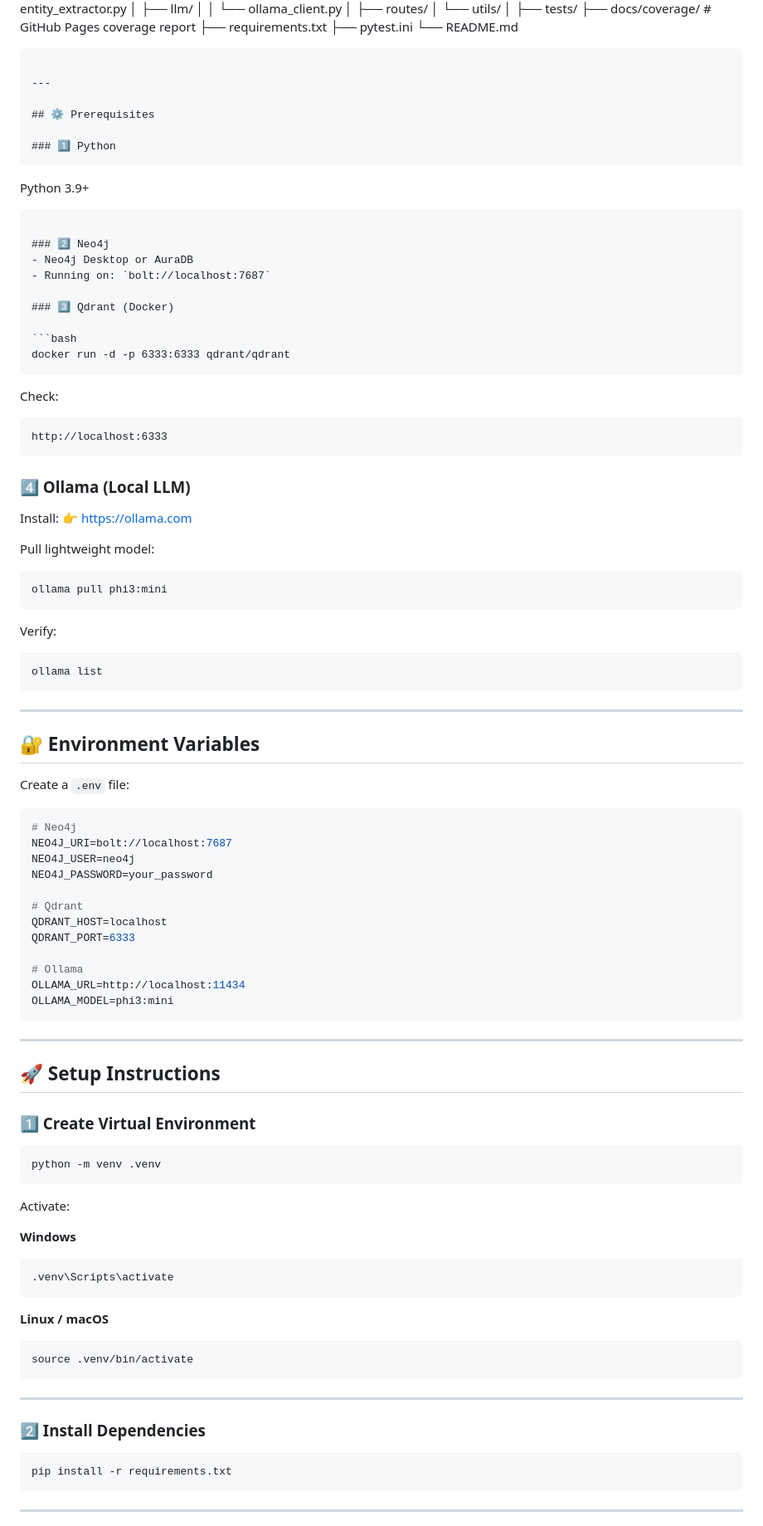
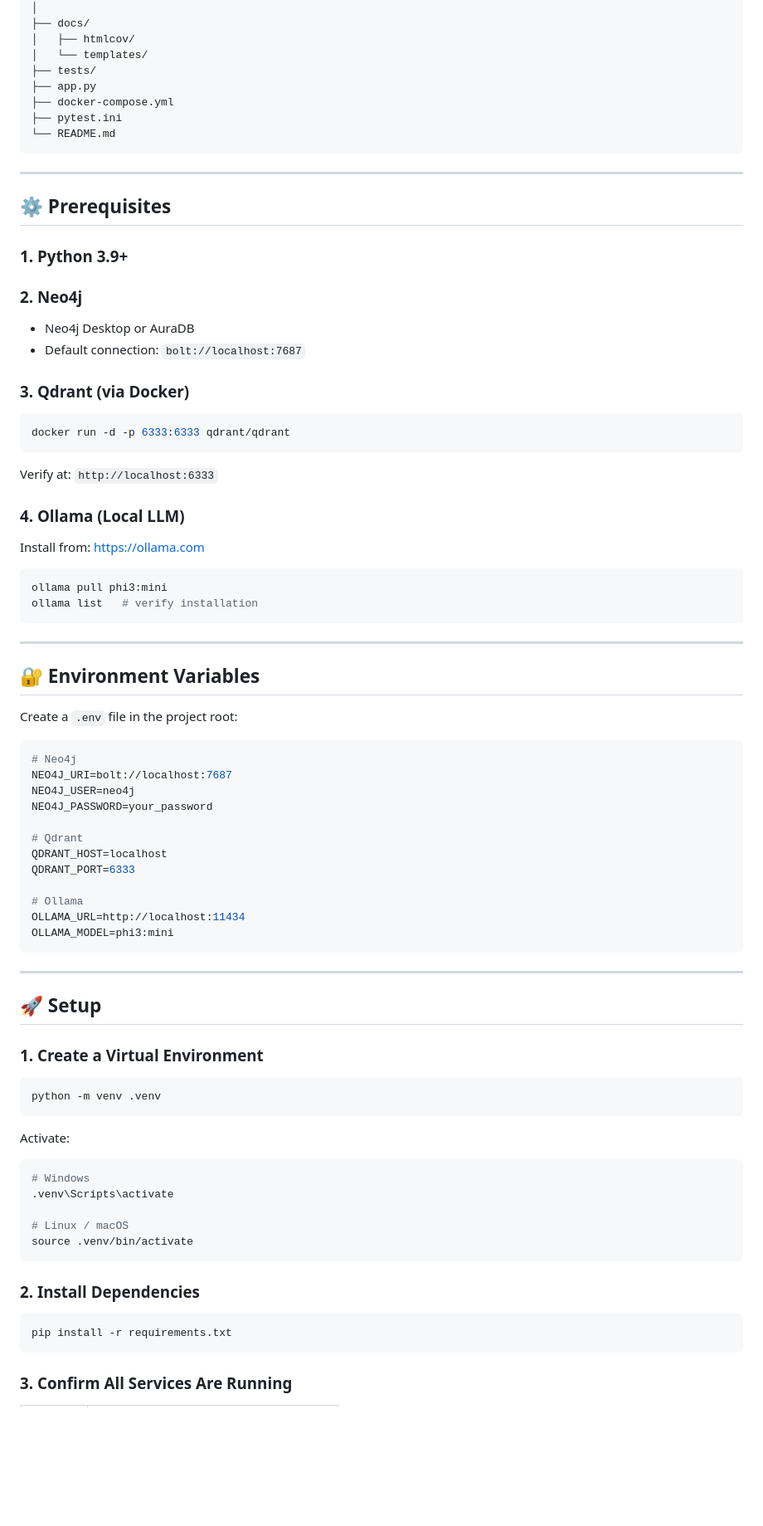
Before and after one commit to yash2535/hybrid-graph-rag-medical-assistant, a Markdown page: Readme.md, the part around one of its changes. Shown at 83% size. Drawn GitHub-style; blank space fills up the shorter version.

`````diff
--- a/Readme.md
+++ b/Readme.md
@@ -92,61 +100,46 @@ hybrid-graph-rag-medical-assistant/
 │
+├── docs/
+│   ├── htmlcov/
+│   └── templates/
 ├── tests/
-├── docs/coverage/          # GitHub Pages coverage report
-├── requirements.txt
+├── app.py
+├── docker-compose.yml
 ├── pytest.ini
 └── README.md
-
 ```
 
 ---
 
 ## ⚙️ Prerequisites
 
-### 1️⃣ Python
-```
+### 1. Python 3.9+
 
-Python 3.9+
+### 2. Neo4j
+- Neo4j Desktop or AuraDB
+- Default connection: `bolt://localhost:7687`
 
-````
-
-### 2️⃣ Neo4j
-- Neo4j Desktop or AuraDB
-- Running on: `bolt://localhost:7687`
-
-### 3️⃣ Qdrant (Docker)
+### 3. Qdrant (via Docker)
 
 ```bash
 docker run -d -p 6333:6333 qdrant/qdrant
-````
-
-Check:
-
-```
-http://localhost:6333
 ```
 
-### 4️⃣ Ollama (Local LLM)
+Verify at: `http://localhost:6333`
 
-Install:
-👉 [https://ollama.com](https://ollama.com)
+### 4. Ollama (Local LLM)
 
-Pull lightweight model:
+Install from: https://ollama.com
 
 ```bash
 ollama pull phi3:mini
-```
-
-Verify:
-
-```bash
-ollama list
+ollama list   # verify installation
 ```
 
 ---
 
 ## 🔐 Environment Variables
 
-Create a `.env` file:
+Create a `.env` file in the project root:
 
 ```env
 # Neo4j
@@ -165,9 +158,9 @@ OLLAMA_MODEL=phi3:mini
 
 ---
 
-## 🚀 Setup Instructions
+## 🚀 Setup
 
-### 1️⃣ Create Virtual Environment
+### 1. Create a Virtual Environment
 
 ```bash
 python -m venv .venv
@@ -175,25 +168,19 @@ python -m venv .venv
 
 Activate:
 
-**Windows**
+```bash
+# Windows
+.venv\Scripts\activate
 
-```bash
-.venv\Scripts\activate
-```
-
-**Linux / macOS**
-
-```bash
+# Linux / macOS
 source .venv/bin/activate
 ```
 
----
-
-### 2️⃣ Install Dependencies
+### 2. Install Dependencies
 
 ```bash
 pip install -r requirements.txt
 ```
 
----
+### 3. Confirm All Services Are Running
 
`````
Also changed, not shown: other parts of Readme.md (+78 -113 lines).
